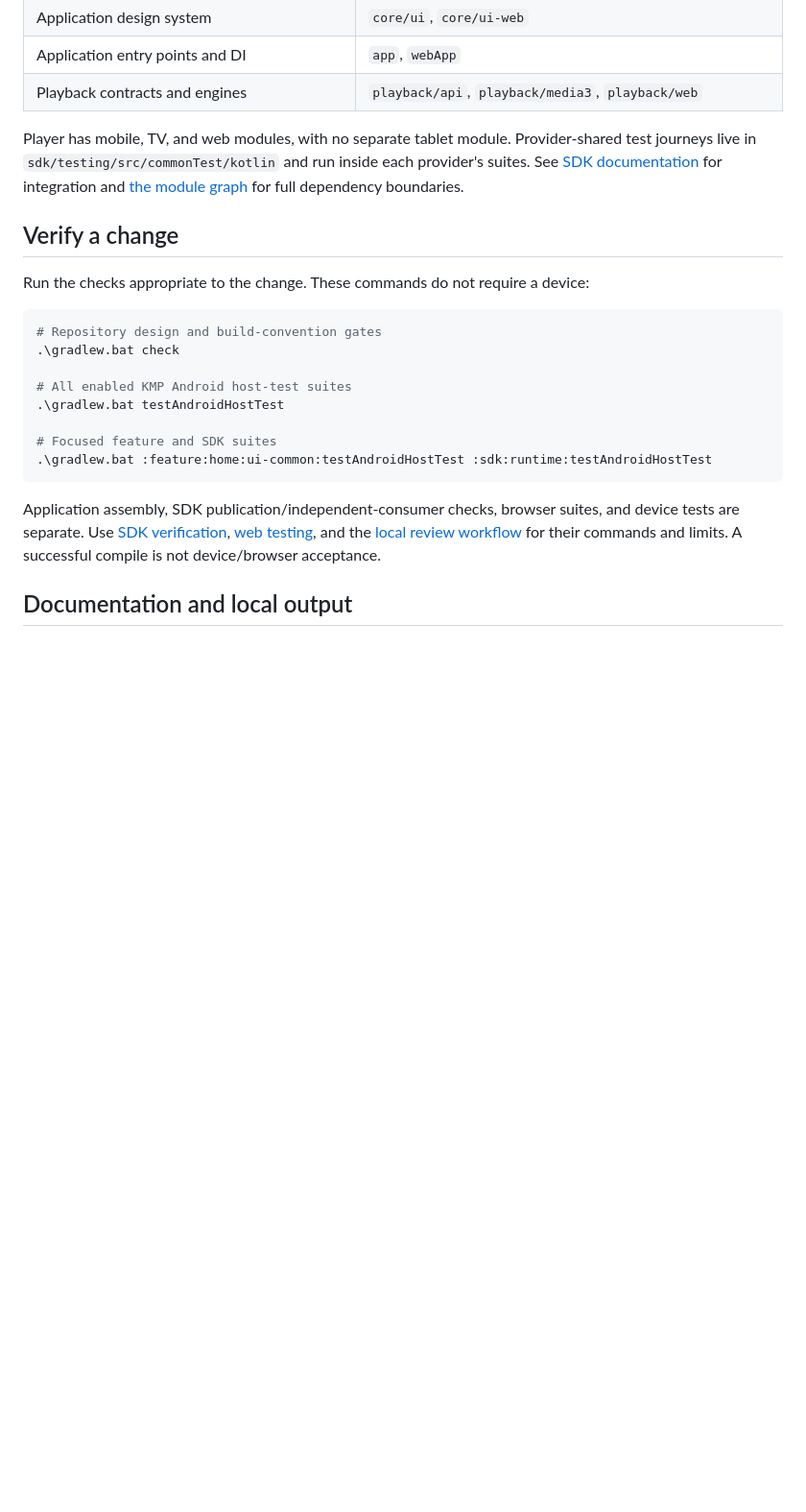
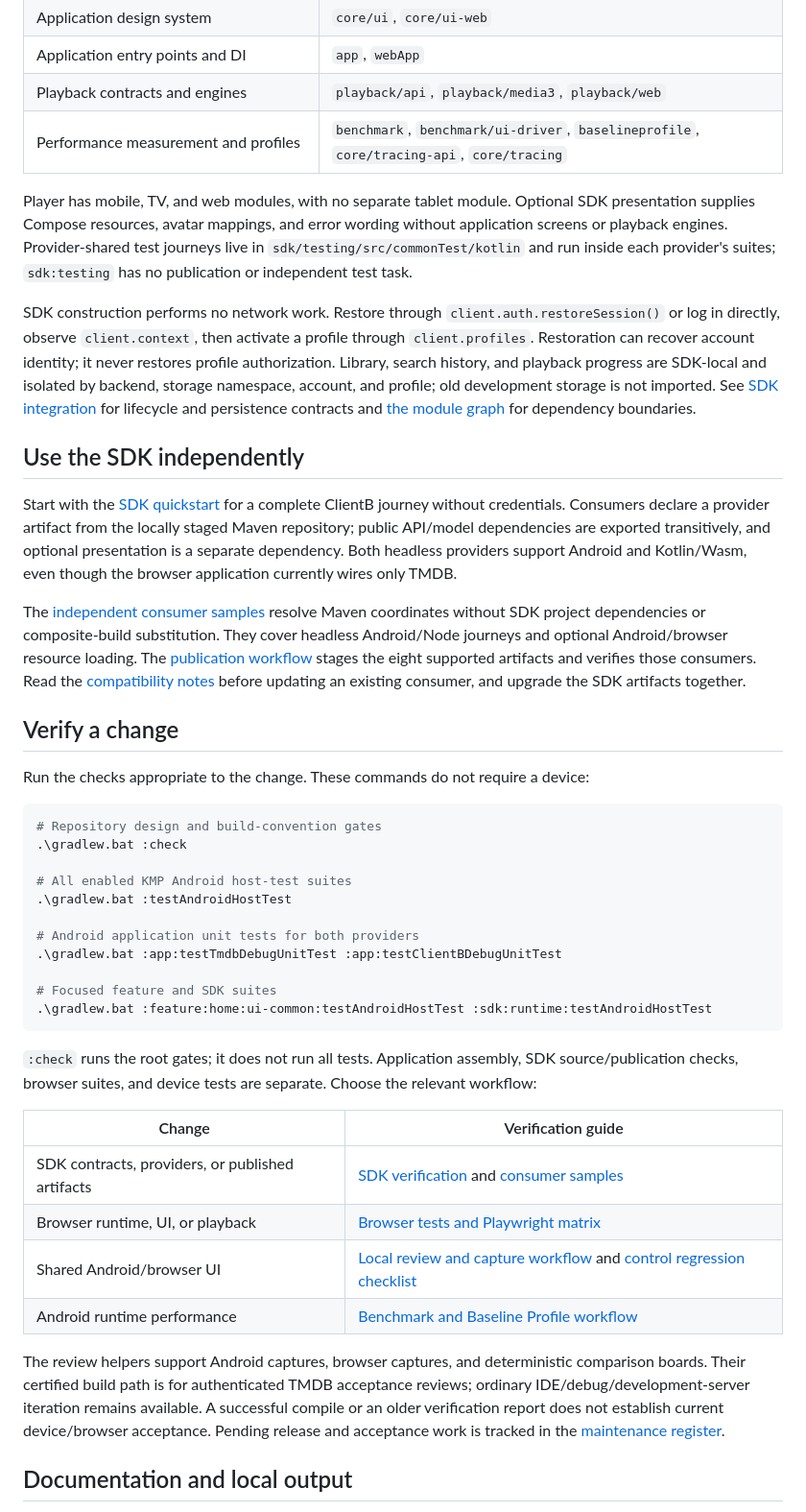
Before and after one commit to nikospamp/StreamCore-TV, a Markdown page: README.md, the part around one of its changes. Shown at 96% size. Drawn GitHub-style; blank space fills up the shorter version.

Commit message:
docs: refresh README for current SDK and app workflows

````diff
--- a/README.md
+++ b/README.md
@@ -68,8 +94,17 @@ Routes collect state and navigate; stateless screens render it; ViewModels call
 | Application design system | `core/ui`, `core/ui-web` |
 | Application entry points and DI | `app`, `webApp` |
 | Playback contracts and engines | `playback/api`, `playback/media3`, `playback/web` |
+| Performance measurement and profiles | `benchmark`, `benchmark/ui-driver`, `baselineprofile`, `core/tracing-api`, `core/tracing` |
 
-Player has mobile, TV, and web modules, with no separate tablet module. Provider-shared test journeys live in `sdk/testing/src/commonTest/kotlin` and run inside each provider's suites. See [SDK documentation](docs/tracked/sdk/README.md) for integration and [the module graph](MODULE_DEPENDENCY_GRAPH.md) for full dependency boundaries.
+Player has mobile, TV, and web modules, with no separate tablet module. Optional SDK presentation supplies Compose resources, avatar mappings, and error wording without application screens or playback engines. Provider-shared test journeys live in `sdk/testing/src/commonTest/kotlin` and run inside each provider's suites; `sdk:testing` has no publication or independent test task.
+
+SDK construction performs no network work. Restore through `client.auth.restoreSession()` or log in directly, observe `client.context`, then activate a profile through `client.profiles`. Restoration can recover account identity; it never restores profile authorization. Library, search history, and playback progress are SDK-local and isolated by backend, storage namespace, account, and profile; old development storage is not imported. See [SDK integration](docs/tracked/sdk/integration.md) for lifecycle and persistence contracts and [the module graph](MODULE_DEPENDENCY_GRAPH.md) for dependency boundaries.
+
+## Use the SDK independently
+
+Start with the [SDK quickstart](docs/tracked/sdk/quickstart.md) for a complete ClientB journey without credentials. Consumers declare a provider artifact from the locally staged Maven repository; public API/model dependencies are exported transitively, and optional presentation is a separate dependency. Both headless providers support Android and Kotlin/Wasm, even though the browser application currently wires only TMDB.
+
+The [independent consumer samples](samples/README.md) resolve Maven coordinates without SDK project dependencies or composite-build substitution. They cover headless Android/Node journeys and optional Android/browser resource loading. The [publication workflow](docs/tracked/sdk/integration.md#maintainer-publication-and-verification) stages the eight supported artifacts and verifies those consumers. Read the [compatibility notes](docs/tracked/sdk/integration.md#compatibility) before updating an existing consumer, and upgrade the SDK artifacts together.
 
 ## Verify a change
 
@@ -77,16 +112,28 @@ Run the checks appropriate to the change. These commands do not require a device
 
 ```powershell
 # Repository design and build-convention gates
-.\gradlew.bat check
+.\gradlew.bat :check
 
 # All enabled KMP Android host-test suites
-.\gradlew.bat testAndroidHostTest
+.\gradlew.bat :testAndroidHostTest
+
+# Android application unit tests for both providers
+.\gradlew.bat :app:testTmdbDebugUnitTest :app:testClientBDebugUnitTest
 
 # Focused feature and SDK suites
 .\gradlew.bat :feature:home:ui-common:testAndroidHostTest :sdk:runtime:testAndroidHostTest
 ```
 
-Application assembly, SDK publication/independent-consumer checks, browser suites, and device tests are separate. Use [SDK verification](docs/tracked/sdk/verification.md), [web testing](docs/tracked/kmp/web-testing.md), and the [local review workflow](docs/tracked/agent-workflow.md) for their commands and limits. A successful compile is not device/browser acceptance.
+`:check` runs the root gates; it does not run all tests. Application assembly, SDK source/publication checks, browser suites, and device tests are separate. Choose the relevant workflow:
+
+| Change | Verification guide |
+|---|---|
+| SDK contracts, providers, or published artifacts | [SDK verification](docs/tracked/sdk/verification.md) and [consumer samples](samples/README.md) |
+| Browser runtime, UI, or playback | [Browser tests and Playwright matrix](docs/tracked/kmp/web-testing.md) |
+| Shared Android/browser UI | [Local review and capture workflow](docs/tracked/agent-workflow.md) and [control regression checklist](docs/tracked/shared-control-styling.md#regression-checklist) |
+| Android runtime performance | [Benchmark and Baseline Profile workflow](docs/tracked/performance/mobile-navigation.md) |
+
+The review helpers support Android captures, browser captures, and deterministic comparison boards. Their certified build path is for authenticated TMDB acceptance reviews; ordinary IDE/debug/development-server iteration remains available. A successful compile or an older verification report does not establish current device/browser acceptance. Pending release and acceptance work is tracked in the [maintenance register](docs/tracked/maintenance.md).
 
 ## Documentation and local output
 
````
Also changed, not shown: other parts of README.md (+29 -3 lines).
